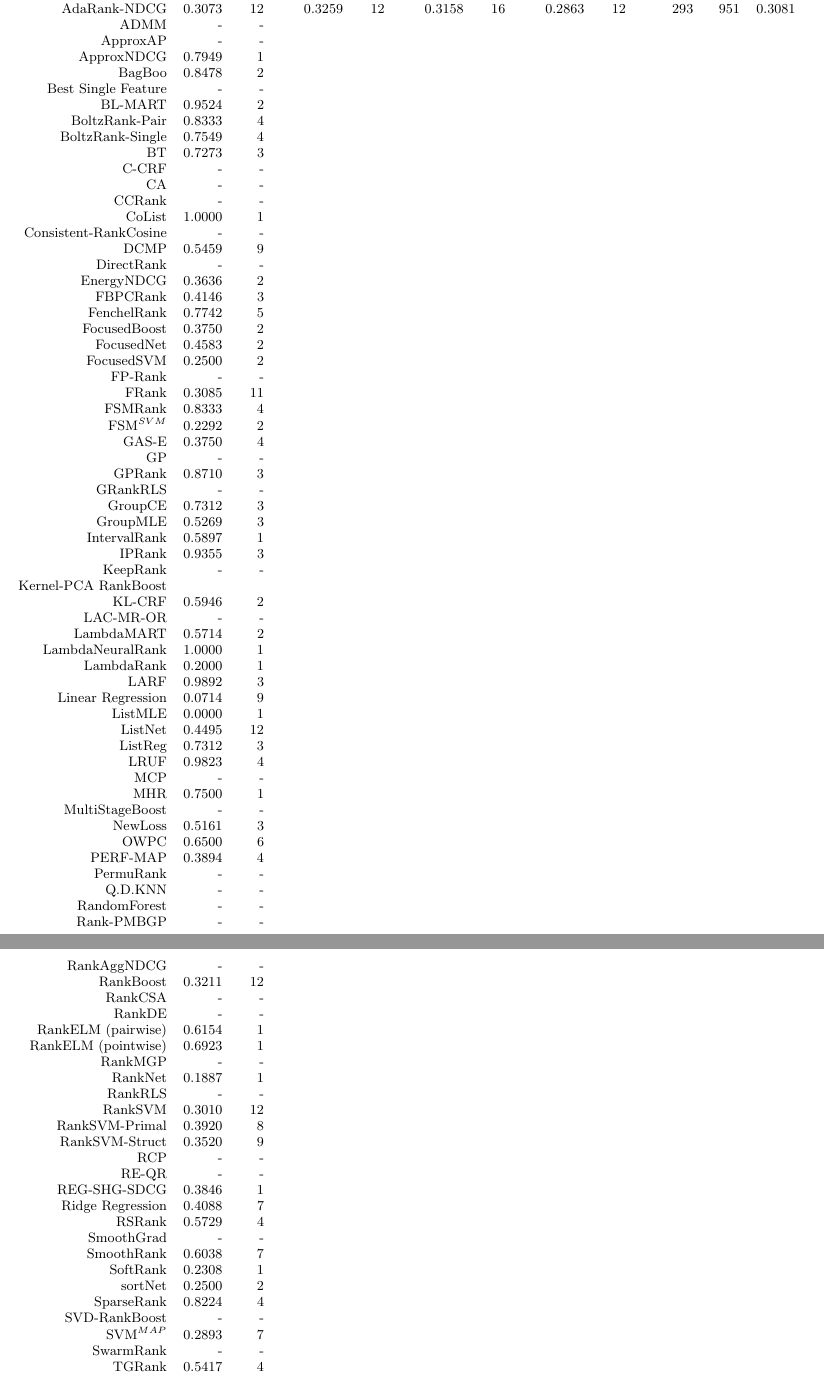
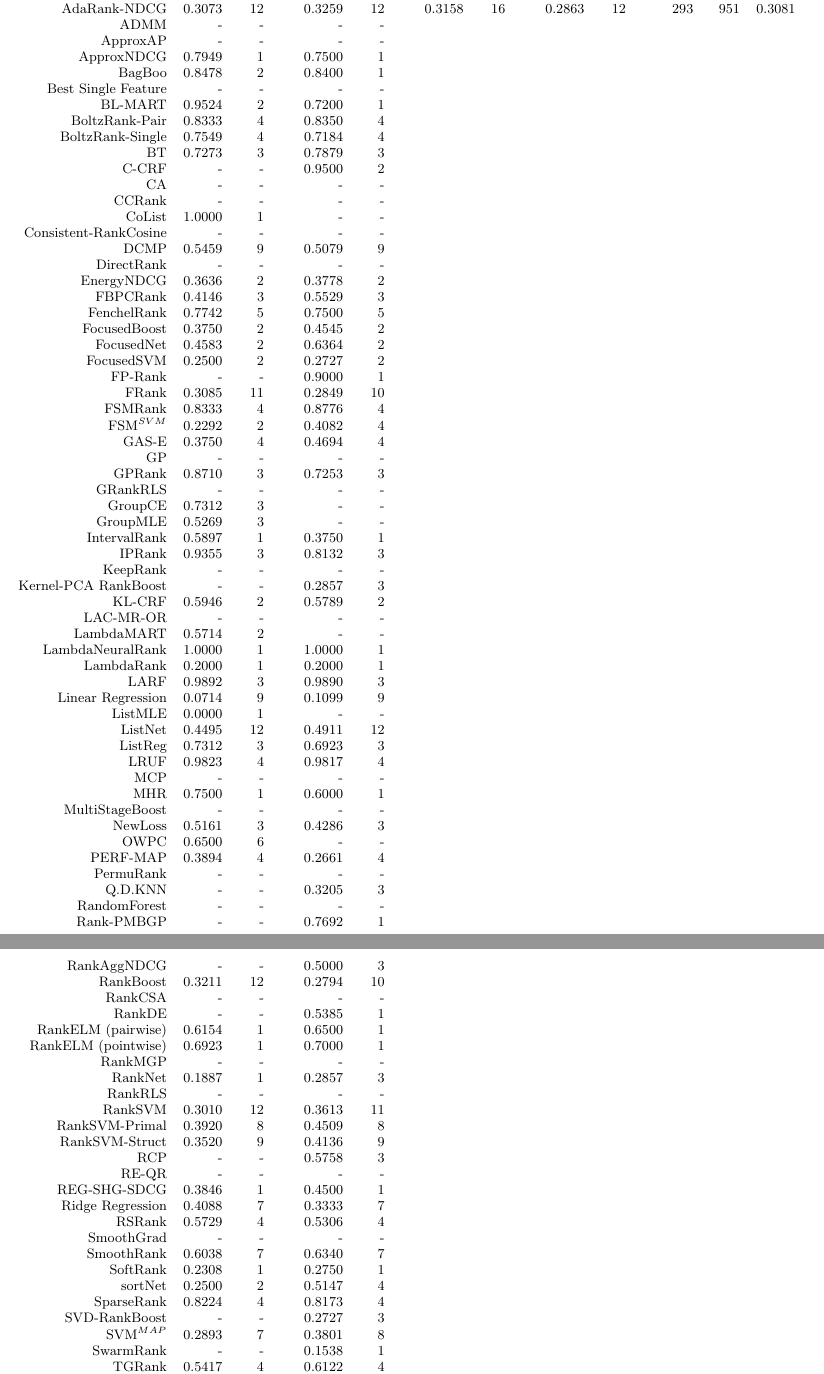
Before and after one commit to TaXxER/Afstuderen, a LaTeX paper (cikm_paper/paper.tex): two parts of pages 18 and 19 of 21, joined at a grey line, cut so that both start at the same text. Compiled offline with pdfLaTeX.

Commit message:
ndcg5 in meestertabel

```diff
--- a/cikm_paper/paper.tex
+++ b/cikm_paper/paper.tex
@@ -701,91 +701,91 @@ VFLR & 0.974358974 & 2 \\
 Method & NWN & \#ds && NWN & \#ds && NWN & \#ds && NWN & \#ds && WM & IWN & NWN \\ \midrule
 AdaRank-MAP & 0.3486 & 12 && 0.3884 & 12 && 0.3648 & 13 && 0.3206 & 12 && 332 & 937 & 0.3543 \\
 AdaRank-NDCG & 0.3073 & 12 && 0.3259 & 12 && 0.3158 & 16 && 0.2863 & 12 && 293 & 951 & 0.3081 \\
-ADMM & - & - && & && & && & && & & \\
-ApproxAP & - & - && & && & && & && & & \\
-ApproxNDCG & 0.7949 & 1 && & && & && & && & & \\
-BagBoo & 0.8478 & 2 && & && & && & && & & \\
-Best Single Feature & - & - && & && & && & && & & \\
-BL-MART & 0.9524 & 2 && & && & && & && & & \\
-BoltzRank-Pair & 0.8333 & 4 && & && & && & && & & \\
-BoltzRank-Single & 0.7549 & 4 && & && & && & && & & \\
-BT & 0.7273 & 3 && & && & && & && & & \\
-C-CRF & - & - && & && & && & && & & \\
-CA & - & - && & && & && & && & & \\
-CCRank & - & - && & && & && & && & & \\
-CoList & 1.0000 & 1 && & && & && & && & & \\
-Consistent-RankCosine & - & - && & && & && & && & & \\
-DCMP & 0.5459 & 9 && & && & && & && & & \\
-DirectRank & - & - && & && & && & && & & \\
-EnergyNDCG & 0.3636 & 2 && & && & && & && & & \\
-FBPCRank & 0.4146 & 3 && & && & && & && & & \\
-FenchelRank & 0.7742 & 5 && & && & && & && & & \\
-FocusedBoost & 0.3750 & 2 && & && & && & && & & \\
-FocusedNet & 0.4583 & 2 && & && & && & && & & \\
-FocusedSVM & 0.2500 & 2 && & && & && & && & & \\
-FP-Rank & - & - && & && & && & && & & \\
-FRank & 0.3085 & 11 && & && & && & && & & \\
-FSMRank & 0.8333 & 4 && & && & && & && & & \\
-FSM$^{SVM}$ & 0.2292 & 2 && & && & && & && & & \\
-GAS-E & 0.3750 & 4 && & && & && & && & & \\
-GP & - & - && & && & && & && & & \\
-GPRank & 0.8710 & 3 && & && & && & && & & \\
-GRankRLS & - & - && & && & && & && & & \\
-GroupCE & 0.7312 & 3 && & && & && & && & & \\
-GroupMLE & 0.5269 & 3 && & && & && & && & & \\
-IntervalRank & 0.5897 & 1 && & && & && & && & & \\
-IPRank & 0.9355 & 3 && & && & && & && & & \\
-KeepRank & - & - && & && & && & && & & \\
-Kernel-PCA RankBoost & & && & && & && & && & & \\
-KL-CRF & 0.5946 & 2 && & && & && & && & & \\
-LAC-MR-OR & - & - && & && & && & && & & \\
-LambdaMART & 0.5714 & 2 && & && & && & && & & \\
-LambdaNeuralRank & 1.0000 & 1 && & && & && & && & & \\
-LambdaRank & 0.2000 & 1 && & && & && & && & & \\
-LARF & 0.9892 & 3 && & && & && & && & & \\
-Linear Regression & 0.0714 & 9 && & && & && & && & & \\
-ListMLE & 0.0000 & 1 && & && & && & && & & \\
-ListNet & 0.4495 & 12 && & && & && & && & & \\
-ListReg & 0.7312 & 3 && & && & && & && & & \\
-LRUF & 0.9823 & 4 && & && & && & && & & \\
-MCP & - & - && & && & && & && & & \\
-MHR & 0.7500 & 1 && & && & && & && & & \\
-MultiStageBoost & - & - && & && & && & && & & \\
-NewLoss & 0.5161 & 3 && & && & && & && & & \\
-OWPC & 0.6500 & 6 && & && & && & && & & \\
-PERF-MAP & 0.3894 & 4 && & && & && & && & & \\
-PermuRank & - & - && & && & && & && & & \\
-Q.D.KNN & - & - && & && & && & && & & \\
-RandomForest & - & - && & && & && & && & & \\
-Rank-PMBGP & - & - && & && & && & && & & \\
-RankAggNDCG & - & - && & && & && & && & & \\
-RankBoost & 0.3211 & 12 && & && & && & && & & \\
-RankCSA & - & - && & && & && & && & & \\
-RankDE & - & - && & && & && & && & & \\
-RankELM (pairwise) & 0.6154 & 1 && & && & && & && & & \\
-RankELM (pointwise) & 0.6923 & 1 && & && & && & && & & \\
-RankMGP & - & - && & && & && & && & & \\
-RankNet & 0.1887 & 1 && & && & && & && & & \\
-RankRLS & - & - && & && & && & && & & \\
-RankSVM & 0.3010 & 12 && & && & && & && & & \\
-RankSVM-Primal & 0.3920 & 8 && & && & && & && & & \\
-RankSVM-Struct & 0.3520 & 9 && & && & && & && & & \\
-RCP & - & - && & && & && & && & & \\
-RE-QR & - & - && & && & && & && & & \\
-REG-SHG-SDCG & 0.3846 & 1 && & && & && & && & & \\
-Ridge Regression & 0.4088 & 7 && & && & && & && & & \\
-RSRank & 0.5729 & 4 && & && & && & && & & \\
-SmoothGrad & - & - && & && & && & && & & \\
-SmoothRank & 0.6038 & 7 && & && & && & && & & \\
-SoftRank & 0.2308 & 1 && & && & && & && & & \\
-sortNet & 0.2500 & 2 && & && & && & && & & \\
-SparseRank & 0.8224 & 4 && & && & && & && & & \\
-SVD-RankBoost & - & - && & && & && & && & & \\
-SVM$^{MAP}$ & 0.2893 & 7 && & && & && & && & & \\
-SwarmRank & - & - && & && & && & && & & \\
-TGRank & 0.5417 & 4 && & && & && & && & & \\
-TM & 0.5909 & 3 && & && & && & && & & \\
-VFLR & - & - && & && & && & && & & \\
+ADMM & - & - && - & - && & && & && & & \\
+ApproxAP & - & - && - & - && & && & && & & \\
+ApproxNDCG & 0.7949 & 1 && 0.7500 & 1 && & && & && & & \\
+BagBoo & 0.8478 & 2 && 0.8400 & 1 && & && & && & & \\
+Best Single Feature & - & - && - & - && & && & && & & \\
+BL-MART & 0.9524 & 2 && 0.7200 & 1 && & && & && & & \\
+BoltzRank-Pair & 0.8333 & 4 && 0.8350 & 4 && & && & && & & \\
+BoltzRank-Single & 0.7549 & 4 && 0.7184 & 4 && & && & && & & \\
+BT & 0.7273 & 3 && 0.7879 & 3 && & && & && & & \\
+C-CRF & - & - && 0.9500 & 2 && & && & && & & \\
+CA & - & - && - & - && & && & && & & \\
+CCRank & - & - && - & - && & && & && & & \\
+CoList & 1.0000 & 1 && - & - && & && & && & & \\
+Consistent-RankCosine & - & - && - & - && & && & && & & \\
+DCMP & 0.5459 & 9 && 0.5079 & 9 && & && & && & & \\
+DirectRank & - & - && - & - && & && & && & & \\
+EnergyNDCG & 0.3636 & 2 && 0.3778 & 2 && & && & && & & \\
+FBPCRank & 0.4146 & 3 && 0.5529 & 3 && & && & && & & \\
+FenchelRank & 0.7742 & 5 && 0.7500 & 5 && & && & && & & \\
+FocusedBoost & 0.3750 & 2 && 0.4545 & 2 && & && & && & & \\
+FocusedNet & 0.4583 & 2 && 0.6364 & 2 && & && & && & & \\
+FocusedSVM & 0.2500 & 2 && 0.2727 & 2 && & && & && & & \\
+FP-Rank & - & - && 0.9000 & 1 && & && & && & & \\
+FRank & 0.3085 & 11 && 0.2849 & 10 && & && & && & & \\
+FSMRank & 0.8333 & 4 && 0.8776 & 4 && & && & && & & \\
+FSM$^{SVM}$ & 0.2292 & 2 && 0.4082 & 4 && & && & && & & \\
+GAS-E & 0.3750 & 4 && 0.4694 & 4 && & && & && & & \\
+GP & - & - && - & - && & && & && & & \\
+GPRank & 0.8710 & 3 && 0.7253 & 3 && & && & && & & \\
+GRankRLS & - & - && - & - && & && & && & & \\
+GroupCE & 0.7312 & 3 && - & - && & && & && & & \\
+GroupMLE & 0.5269 & 3 && - & - && & && & && & & \\
+IntervalRank & 0.5897 & 1 && 0.3750 & 1 && & && & && & & \\
+IPRank & 0.9355 & 3 && 0.8132 & 3 && & && & && & & \\
+KeepRank & - & - && - & - && & && & && & & \\
+Kernel-PCA RankBoost & - & - && 0.2857 & 3 && & && & && & & \\
+KL-CRF & 0.5946 & 2 && 0.5789 & 2 && & && & && & & \\
+LAC-MR-OR & - & - && - & - && & && & && & & \\
+LambdaMART & 0.5714 & 2 && - & - && & && & && & & \\
+LambdaNeuralRank & 1.0000 & 1 && 1.0000 & 1 && & && & && & & \\
+LambdaRank & 0.2000 & 1 && 0.2000 & 1 && & && & && & & \\
+LARF & 0.9892 & 3 && 0.9890 & 3 && & && & && & & \\
+Linear Regression & 0.0714 & 9 && 0.1099 & 9 && & && & && & & \\
+ListMLE & 0.0000 & 1 && - & - && & && & && & & \\
+ListNet & 0.4495 & 12 && 0.4911 & 12 && & && & && & & \\
+ListReg & 0.7312 & 3 && 0.6923 & 3 && & && & && & & \\
+LRUF & 0.9823 & 4 && 0.9817 & 4 && & && & && & & \\
+MCP & - & - && - & - && & && & && & & \\
+MHR & 0.7500 & 1 && 0.6000 & 1 && & && & && & & \\
+MultiStageBoost & - & - && - & - && & && & && & & \\
+NewLoss & 0.5161 & 3 && 0.4286 & 3 && & && & && & & \\
+OWPC & 0.6500 & 6 && - & - && & && & && & & \\
+PERF-MAP & 0.3894 & 4 && 0.2661 & 4 && & && & && & & \\
+PermuRank & - & - && - & - && & && & && & & \\
+Q.D.KNN & - & - && 0.3205 & 3 && & && & && & & \\
+RandomForest & - & - && - & - && & && & && & & \\
+Rank-PMBGP & - & - && 0.7692 & 1 && & && & && & & \\
+RankAggNDCG & - & - && 0.5000 & 3 && & && & && & & \\
+RankBoost & 0.3211 & 12 && 0.2794 & 10 && & && & && & & \\
+RankCSA & - & - && - & - && & && & && & & \\
+RankDE & - & - && 0.5385 & 1 && & && & && & & \\
+RankELM (pairwise) & 0.6154 & 1 && 0.6500 & 1 && & && & && & & \\
+RankELM (pointwise) & 0.6923 & 1 && 0.7000 & 1 && & && & && & & \\
+RankMGP & - & - && - & - && & && & && & & \\
+RankNet & 0.1887 & 1 && 0.2857 & 3 && & && & && & & \\
+RankRLS & - & - && - & - && & && & && & & \\
+RankSVM & 0.3010 & 12 && 0.3613 & 11 && & && & && & & \\
+RankSVM-Primal & 0.3920 & 8 && 0.4509 & 8 && & && & && & & \\
+RankSVM-Struct & 0.3520 & 9 && 0.4136 & 9 && & && & && & & \\
+RCP & - & - && 0.5758 & 3 && & && & && & & \\
+RE-QR & - & - && - & - && & && & && & & \\
+REG-SHG-SDCG & 0.3846 & 1 && 0.4500 & 1 && & && & && & & \\
+Ridge Regression & 0.4088 & 7 && 0.3333 & 7 && & && & && & & \\
+RSRank & 0.5729 & 4 && 0.5306 & 4 && & && & && & & \\
+SmoothGrad & - & - && - & - && & && & && & & \\
+SmoothRank & 0.6038 & 7 && 0.6340 & 7 && & && & && & & \\
+SoftRank & 0.2308 & 1 && 0.2750 & 1 && & && & && & & \\
+sortNet & 0.2500 & 2 && 0.5147 & 4 && & && & && & & \\
+SparseRank & 0.8224 & 4 && 0.8173 & 4 && & && & && & & \\
+SVD-RankBoost & - & - && 0.2727 & 3 && & && & && & & \\
+SVM$^{MAP}$ & 0.2893 & 7 && 0.3801 & 8 && & && & && & & \\
+SwarmRank & - & - && 0.1538 & 1 && & && & && & & \\
+TGRank & 0.5417 & 4 && 0.6122 & 4 && & && & && & & \\
+TM & 0.5909 & 3 && 0.7576 & 3 && & && & && & & \\
+VFLR & - & - && - & - && & && & && & & \\
 \bottomrule
 \caption{Raw data of cross-benchmark comparison}
 \label{tab:raw_data}
```
Also changed, not shown: report/Chapters/AppendixB.tex (+1 -1 lines), report/Chapters/AppendixC.tex (+1 -1 lines).
